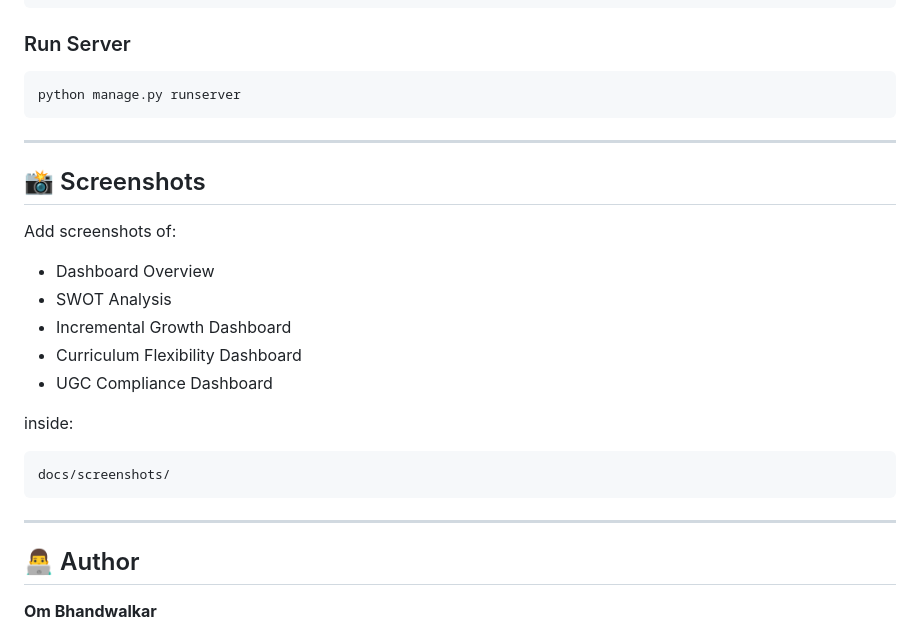
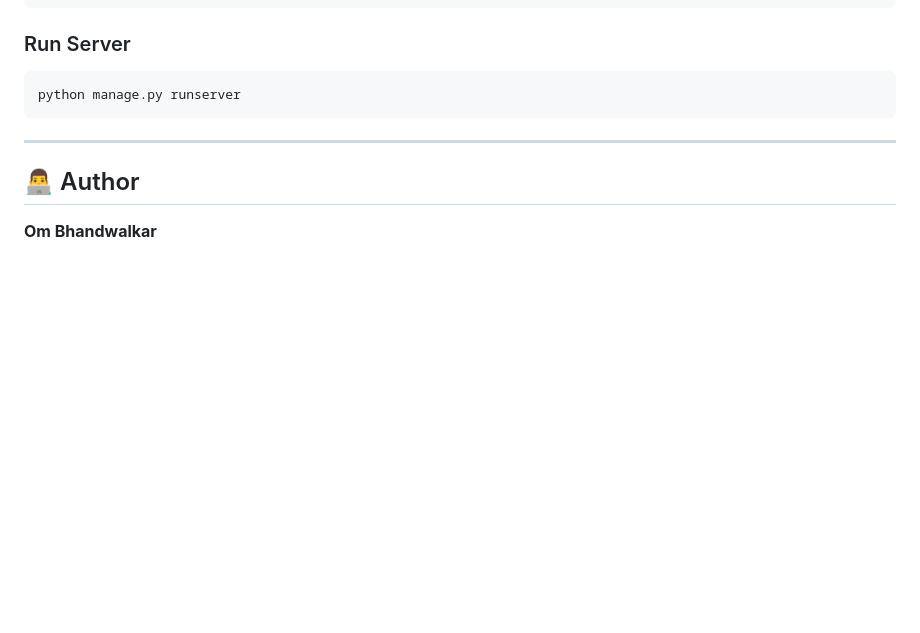
Before and after one commit to Om-Bhandwalkar02/vu-curriculum-dashboard, a Markdown page: README.md, the part around the change. Rendered like a GitHub page; blank space fills up the shorter version.

````diff
--- a/README.md
+++ b/README.md
@@ -201,24 +201,6 @@ python manage.py runserver
 
 ---
 
-## 📸 Screenshots
-
-Add screenshots of:
-
-- Dashboard Overview
-- SWOT Analysis
-- Incremental Growth Dashboard
-- Curriculum Flexibility Dashboard
-- UGC Compliance Dashboard
-
-inside:
-
-```text
-docs/screenshots/
-```
-
----
-
 ## 👨‍💻 Author
 
 **Om Bhandwalkar**
````
